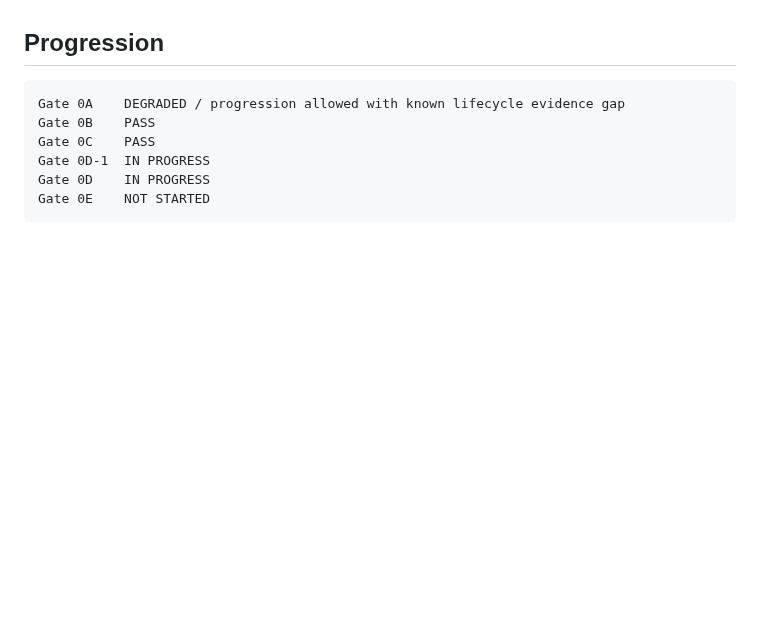
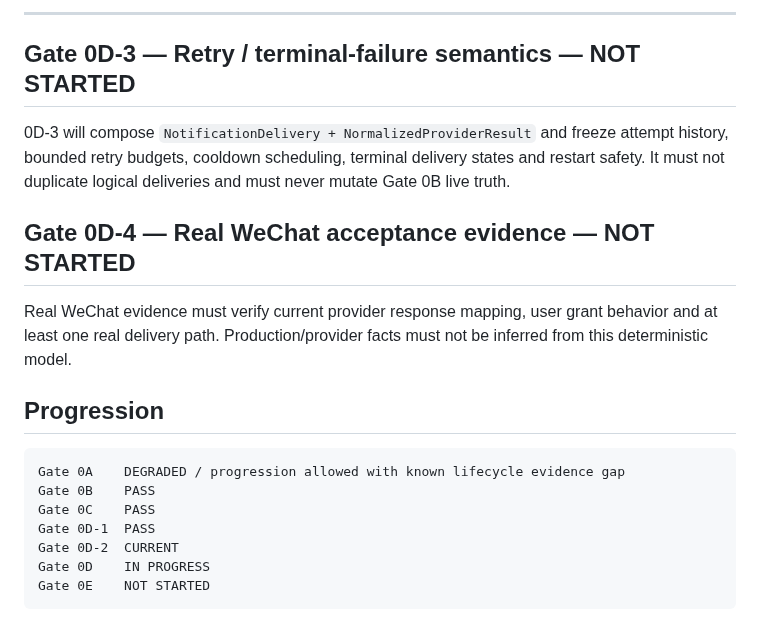
Before and after one commit to hengxiaopai/stage-letter, a Markdown page: experiments/gate0d/GATE_0D.md, the part around one of its changes. GitHub-like rendering; blank space fills up the shorter version.

````diff
--- a/experiments/gate0d/GATE_0D.md
+++ b/experiments/gate0d/GATE_0D.md
@@ -130,3 +168,12 @@ Retryability must be explicit, and no provider outcome may alter Gate 0B creator
+---
+
+## Gate 0D-3 — Retry / terminal-failure semantics — NOT STARTED
+
+0D-3 will compose `NotificationDelivery + NormalizedProviderResult` and freeze attempt history, bounded retry budgets, cooldown scheduling, terminal delivery states and restart safety. It must not duplicate logical deliveries and must never mutate Gate 0B live truth.
+
+## Gate 0D-4 — Real WeChat acceptance evidence — NOT STARTED
+
+Real WeChat evidence must verify current provider response mapping, user grant behavior and at least one real delivery path. Production/provider facts must not be inferred from this deterministic model.
 
 ## Progression
 
@@ -134,7 +181,8 @@ Retryability must be explicit, and no provider outcome may alter Gate 0B creator
 Gate 0A    DEGRADED / progression allowed with known lifecycle evidence gap
 Gate 0B    PASS
 Gate 0C    PASS
-Gate 0D-1  IN PROGRESS
+Gate 0D-1  PASS
+Gate 0D-2  CURRENT
 Gate 0D    IN PROGRESS
 Gate 0E    NOT STARTED
 ```
````
Also changed, not shown: other parts of experiments/gate0d/GATE_0D.md (+90 -52 lines).
